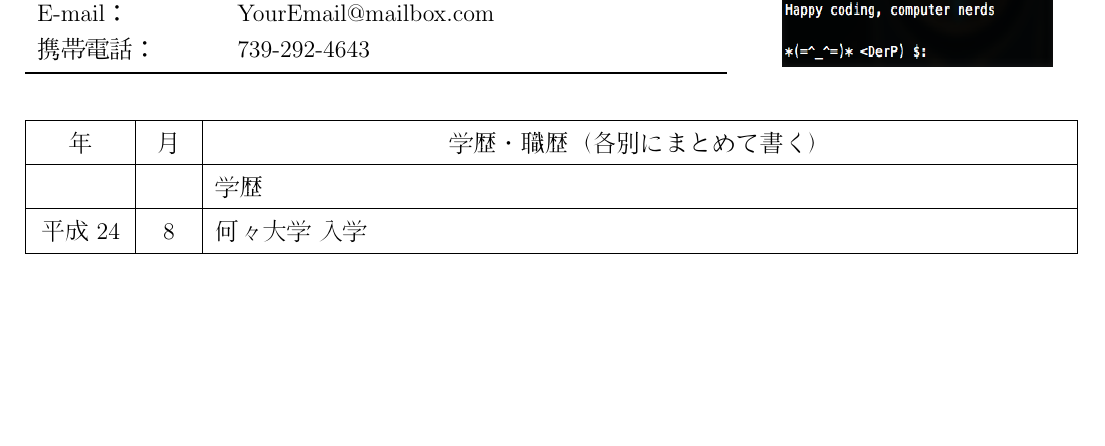
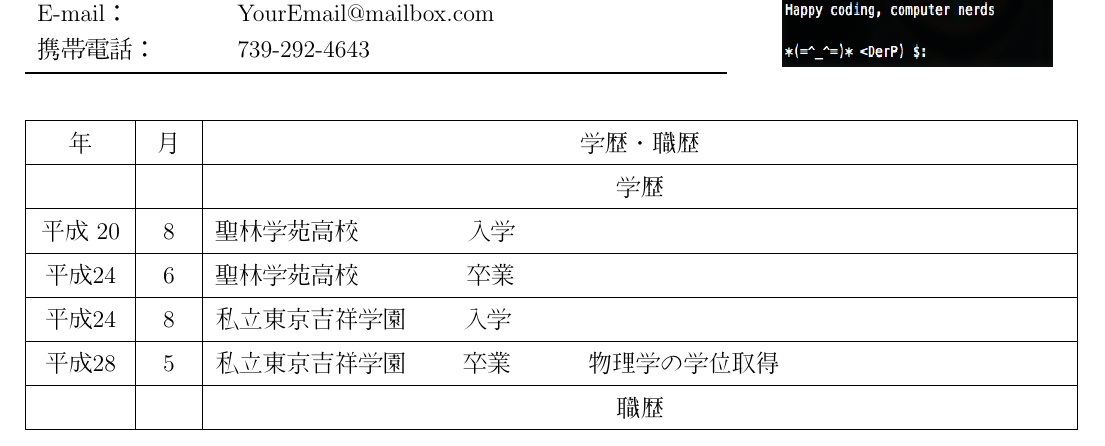
Before and after one commit to 0p3r4t0r/CV_Templates, a LaTeX CV (CVzy/CVzy.tex): part of the page, cut so that both start at the same text, the shorter picture padded with empty space. Compiled offline with pdfLaTeX.

Commit message:
Example school section

```diff
--- a/CVzy/CVzy.tex
+++ b/CVzy/CVzy.tex
@@ -27,11 +27,19 @@
 \begin{body}[1.5]
 \begin{tabular}{ | Y | M | m{15.0cm} | }
 \hline
-年 & 月 & \multicolumn{1}{c |}{学歴・職歴（各別にまとめて書く）}  \\
+年 & 月 & \multicolumn{1}{c |}{学歴・職歴}  \\
 \hline
-    &      & {学歴}  \\
+    &      & \multicolumn{1}{c |}{学歴}  \\
 \hline
-平成 24 & 8 &  何々大学 入学\\
+平成 20 & 8 &  聖林学苑高校 \hspace{9ex} 入学  \\
+\hline
+平成24 &  6 &  聖林学苑高校 \hspace{9ex} 卒業  \\
+\hline
+平成24 & 8 &  私立東京吉祥学園 \hspace{4ex} 入学  \\
+\hline
+平成28 & 5 &  私立東京吉祥学園 \hspace{4ex} 卒業 \hspace{6ex} 物理学の学位取得  \\
+\hline
+    &    & \multicolumn{1}{c |}{職歴} \\
 \hline
 \end{tabular}
 \end{body}
```
